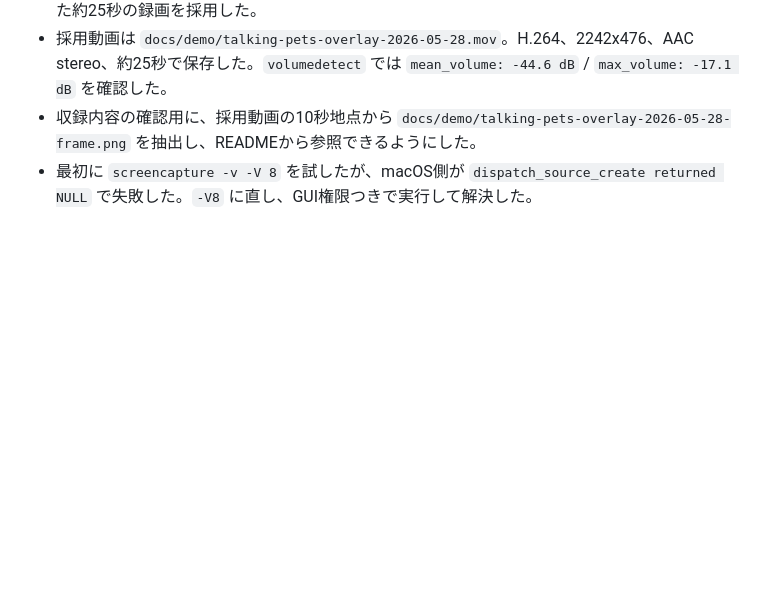
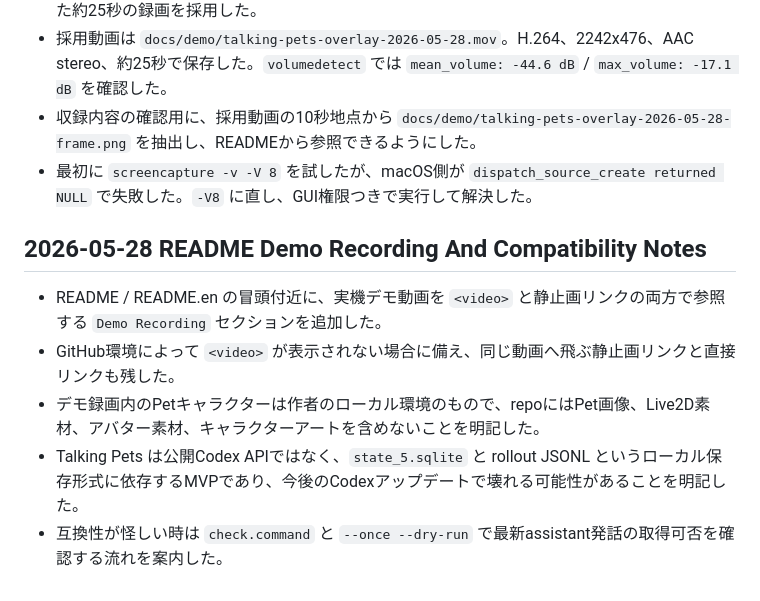
Before and after one commit to arata-ai-daisuki/talking-pets, a Markdown page: implementation-notes.md, the part around the change. GitHub-like rendering; blank space fills up the shorter version.

```diff
--- a/implementation-notes.md
+++ b/implementation-notes.md
@@ -333,3 +333,11 @@
 - 採用動画は `docs/demo/talking-pets-overlay-2026-05-28.mov`。H.264、2242x476、AAC stereo、約25秒で保存した。`volumedetect` では `mean_volume: -44.6 dB` / `max_volume: -17.1 dB` を確認した。
 - 収録内容の確認用に、採用動画の10秒地点から `docs/demo/talking-pets-overlay-2026-05-28-frame.png` を抽出し、READMEから参照できるようにした。
 - 最初に `screencapture -v -V 8` を試したが、macOS側が `dispatch_source_create returned NULL` で失敗した。`-V8` に直し、GUI権限つきで実行して解決した。
+
+## 2026-05-28 README Demo Recording And Compatibility Notes
+
+- README / README.en の冒頭付近に、実機デモ動画を `<video>` と静止画リンクの両方で参照する `Demo Recording` セクションを追加した。
+- GitHub環境によって `<video>` が表示されない場合に備え、同じ動画へ飛ぶ静止画リンクと直接リンクも残した。
+- デモ録画内のPetキャラクターは作者のローカル環境のもので、repoにはPet画像、Live2D素材、アバター素材、キャラクターアートを含めないことを明記した。
+- Talking Pets は公開Codex APIではなく、`state_5.sqlite` と rollout JSONL というローカル保存形式に依存するMVPであり、今後のCodexアップデートで壊れる可能性があることを明記した。
+- 互換性が怪しい時は `check.command` と `--once --dry-run` で最新assistant発話の取得可否を確認する流れを案内した。
```
Also changed, not shown: README.en.md (+16 -0 lines), README.md (+16 -0 lines).
